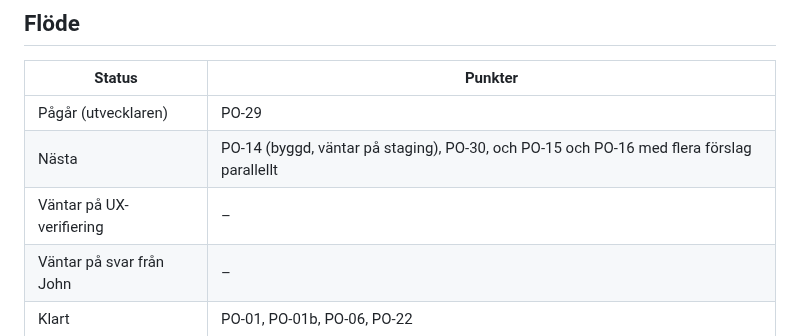
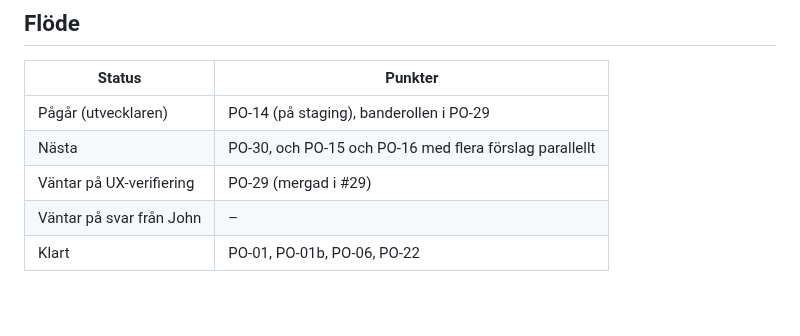
Before and after one commit to hamiltoon/sweden-county-quiz, a Markdown page: BACKLOG.md, the part around the change. GitHub-like rendering; blank space fills up the shorter version.

Commit message:
Backlog: PO-29 levererad, PO-14 på staging
Co-Authored-By: Claude Opus 5.5 <noreply@anthropic.com>
Claude-Session: https://claude.ai/code/session_01PTbzZXZdzDxTaivzKg7RHA

```diff
--- a/BACKLOG.md
+++ b/BACKLOG.md
@@ -67,9 +67,9 @@ John vill inte att driften blir dyr. PO följer upp förbrukningen i Cloudflare.
 
 | Status | Punkter |
 |---|---|
-| Pågår (utvecklaren) | PO-29 |
-| Nästa | PO-14 (byggd, väntar på staging), PO-30, och PO-15 och PO-16 med flera förslag parallellt |
-| Väntar på UX-verifiering | – |
+| Pågår (utvecklaren) | PO-14 (på staging), banderollen i PO-29 |
+| Nästa | PO-30, och PO-15 och PO-16 med flera förslag parallellt |
+| Väntar på UX-verifiering | PO-29 (mergad i #29) |
 | Väntar på svar från John | – |
 | Klart | PO-01, PO-01b, PO-06, PO-22 |
 
```
